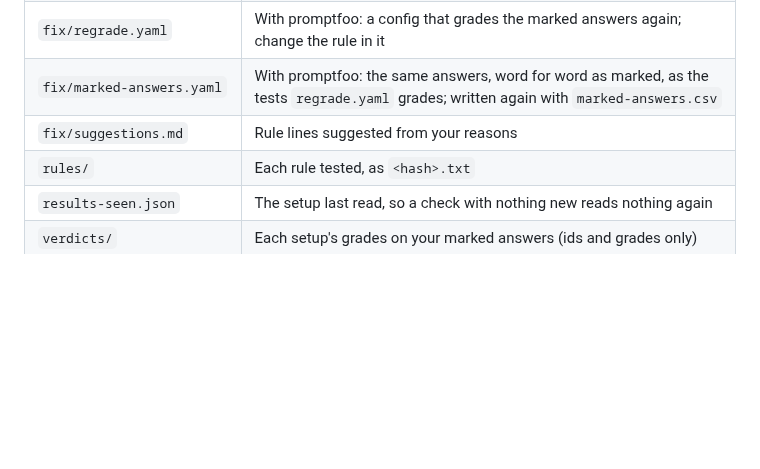
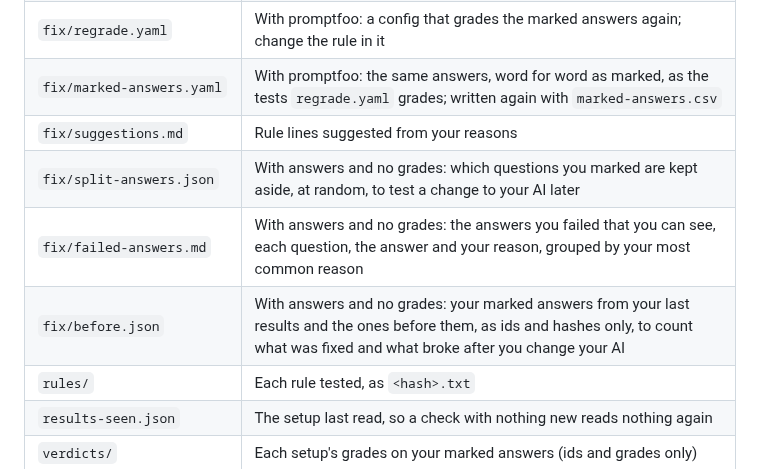
Before and after one commit to judgekeeper/judgekeeper, a Markdown page: docs/reference.md, the part around the change. Rendered like a GitHub page; blank space fills up the shorter version.

Commit message:
Note folder changes and list the files with no grades (#298)
## What
- CHANGELOG 1.2.0: a named folder is always the project (results above are no longer read; `record()` lines still come from the project root), `requirements*.txt` makes a folder a project, and `record()` takes a `package.json` folder as the project root.
- docs/reference.md: the files table lists `fix/split-answers.json`, `fix/failed-answers.md` and `fix/before.json`.

## Why
These 1.2.0 changes were missing from the CHANGELOG, and the table left out the files written for answers with no grades.

## Check
ruff and the docs tests.

```diff
--- a/docs/reference.md
+++ b/docs/reference.md
@@ -387,6 +387,9 @@ In your project, judgekeeper writes only inside `.judgekeeper/`, plus `judgekeep
 | `fix/regrade.yaml` | With promptfoo: a config that grades the marked answers again; change the rule in it |
 | `fix/marked-answers.yaml` | With promptfoo: the same answers, word for word as marked, as the tests `regrade.yaml` grades; written again with `marked-answers.csv` |
 | `fix/suggestions.md` | Rule lines suggested from your reasons |
+| `fix/split-answers.json` | With answers and no grades: which questions you marked are kept aside, at random, to test a change to your AI later |
+| `fix/failed-answers.md` | With answers and no grades: the answers you failed that you can see, each question, the answer and your reason, grouped by your most common reason |
+| `fix/before.json` | With answers and no grades: your marked answers from your last results and the ones before them, as ids and hashes only, to count what was fixed and what broke after you change your AI |
 | `rules/` | Each rule tested, as `<hash>.txt` |
 | `results-seen.json` | The setup last read, so a check with nothing new reads nothing again |
 | `verdicts/` | Each setup's grades on your marked answers (ids and grades only) |
```
Also changed, not shown: CHANGELOG.md (+1 -0 lines).
